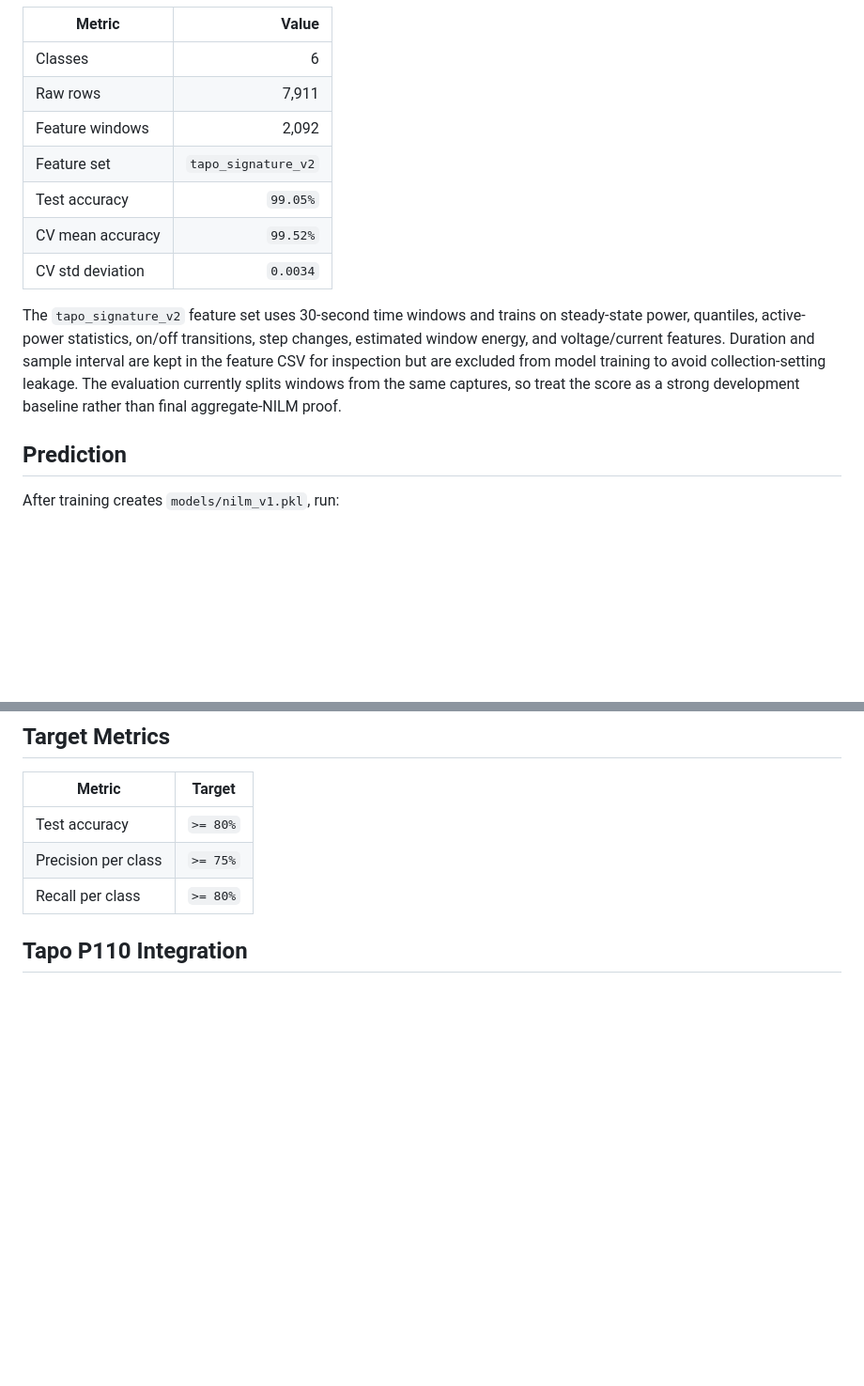
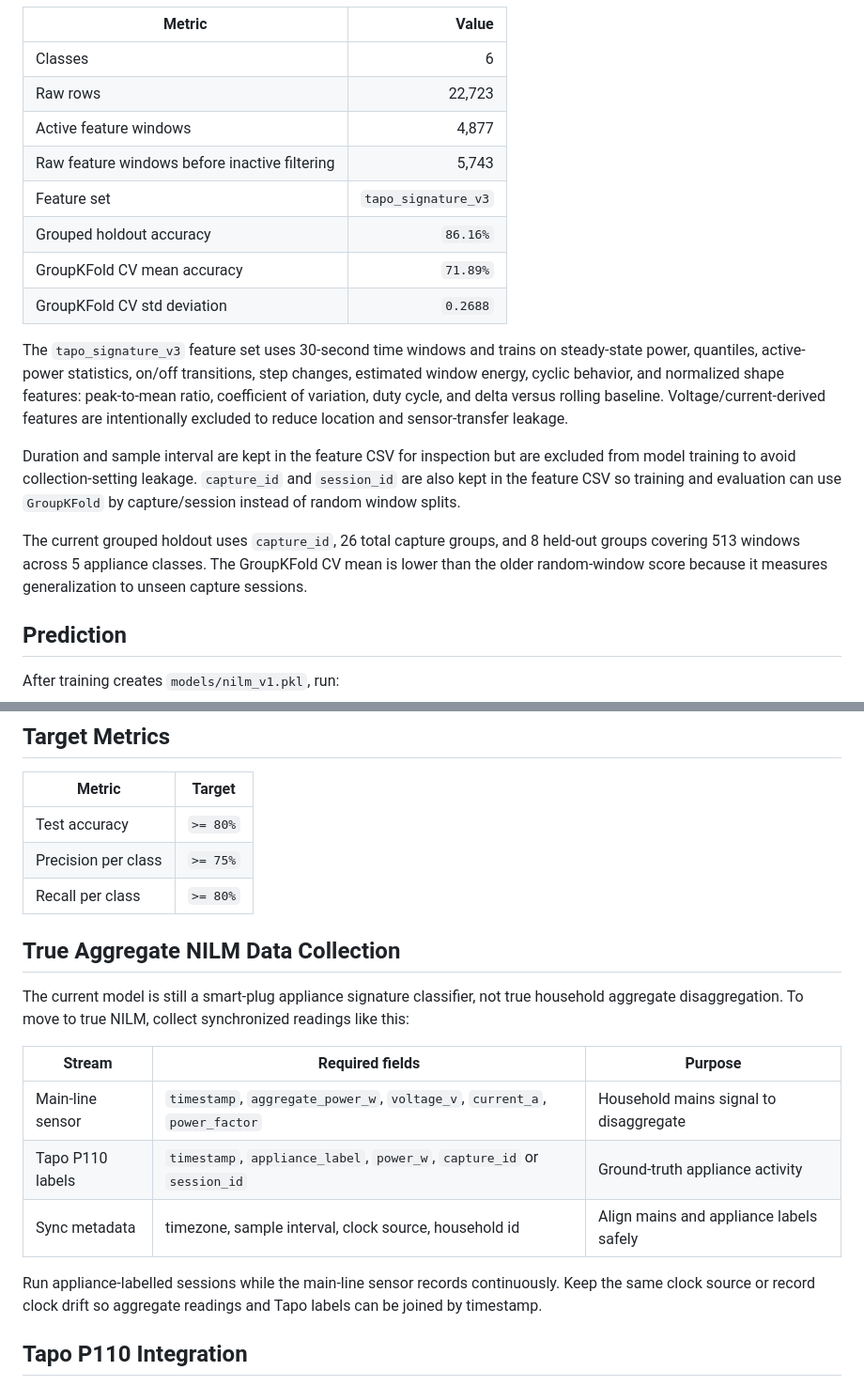
Before and after one commit to Alan-K-Biju-7/NeuralWatt, a Markdown page: ml/README.md, 2 parts joined by grey strips. Shown at 94% size. GitHub-like rendering; blank space fills up the shorter version.

Commit message:
Explain the more honest NILM validation baseline

```diff
--- a/ml/README.md
+++ b/ml/README.md
@@ -101,20 +101,30 @@ Current baseline:
 | Metric | Value |
 |---|---:|
 | Classes | 6 |
-| Raw rows | 7,911 |
-| Feature windows | 2,092 |
-| Feature set | `tapo_signature_v2` |
-| Test accuracy | `99.05%` |
-| CV mean accuracy | `99.52%` |
-| CV std deviation | `0.0034` |
+| Raw rows | 22,723 |
+| Active feature windows | 4,877 |
+| Raw feature windows before inactive filtering | 5,743 |
+| Feature set | `tapo_signature_v3` |
+| Grouped holdout accuracy | `86.16%` |
+| GroupKFold CV mean accuracy | `71.89%` |
+| GroupKFold CV std deviation | `0.2688` |
 
-The `tapo_signature_v2` feature set uses 30-second time windows and trains on
+The `tapo_signature_v3` feature set uses 30-second time windows and trains on
 steady-state power, quantiles, active-power statistics, on/off transitions, step
-changes, estimated window energy, and voltage/current features. Duration and
-sample interval are kept in the feature CSV for inspection but are excluded from
-model training to avoid collection-setting leakage. The evaluation currently
-splits windows from the same captures, so treat the score as a strong
-development baseline rather than final aggregate-NILM proof.
+changes, estimated window energy, cyclic behavior, and normalized shape
+features: peak-to-mean ratio, coefficient of variation, duty cycle, and delta
+versus rolling baseline. Voltage/current-derived features are intentionally
+excluded to reduce location and sensor-transfer leakage.
+
+Duration and sample interval are kept in the feature CSV for inspection but are
+excluded from model training to avoid collection-setting leakage. `capture_id`
+and `session_id` are also kept in the feature CSV so training and evaluation can
+use `GroupKFold` by capture/session instead of random window splits.
+
+The current grouped holdout uses `capture_id`, 26 total capture groups, and 8
+held-out groups covering 513 windows across 5 appliance classes. The GroupKFold
+CV mean is lower than the older random-window score because it measures
+generalization to unseen capture sessions.
 
 ## Prediction
 
@@ -185,6 +195,22 @@ For model training, combine labelled appliance captures before running
 | Precision per class | `>= 75%` |
 | Recall per class | `>= 80%` |
 
+## True Aggregate NILM Data Collection
+
+The current model is still a smart-plug appliance signature classifier, not true
+household aggregate disaggregation. To move to true NILM, collect synchronized
+readings like this:
+
+| Stream | Required fields | Purpose |
+|---|---|---|
+| Main-line sensor | `timestamp`, `aggregate_power_w`, `voltage_v`, `current_a`, `power_factor` | Household mains signal to disaggregate |
+| Tapo P110 labels | `timestamp`, `appliance_label`, `power_w`, `capture_id` or `session_id` | Ground-truth appliance activity |
+| Sync metadata | timezone, sample interval, clock source, household id | Align mains and appliance labels safely |
+
+Run appliance-labelled sessions while the main-line sensor records continuously.
+Keep the same clock source or record clock drift so aggregate readings and Tapo
+labels can be joined by timestamp.
+
 ## Tapo P110 Integration
 
 `feature_extraction.load_tapo_csv()` normalizes common Tapo/API fields such as
```
